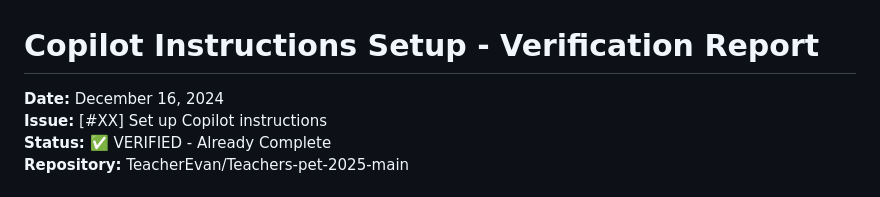
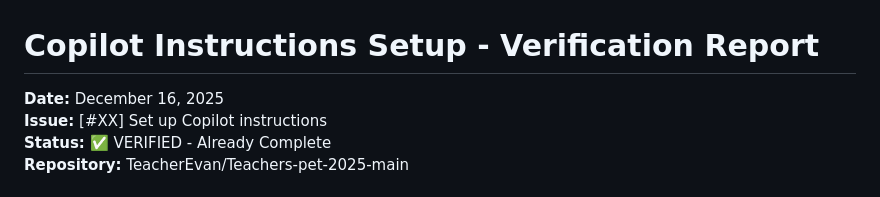
Before and after one commit to TeacherEvan/Teachers-pet-2025-main, a Markdown page: docs/COPILOT_SETUP_VERIFICATION.md, the part around the change. Rendered like a GitHub page.

Commit message:
Update docs/COPILOT_SETUP_VERIFICATION.md
Co-authored-by: Copilot <175728472+Copilot@users.noreply.github.com>

```diff
--- a/docs/COPILOT_SETUP_VERIFICATION.md
+++ b/docs/COPILOT_SETUP_VERIFICATION.md
@@ -1,6 +1,6 @@
 # Copilot Instructions Setup - Verification Report
 
-**Date:** December 16, 2024
+**Date:** December 16, 2025
 **Issue:** [#XX] Set up Copilot instructions
 **Status:** ✅ VERIFIED - Already Complete
 **Repository:** TeacherEvan/Teachers-pet-2025-main
```
